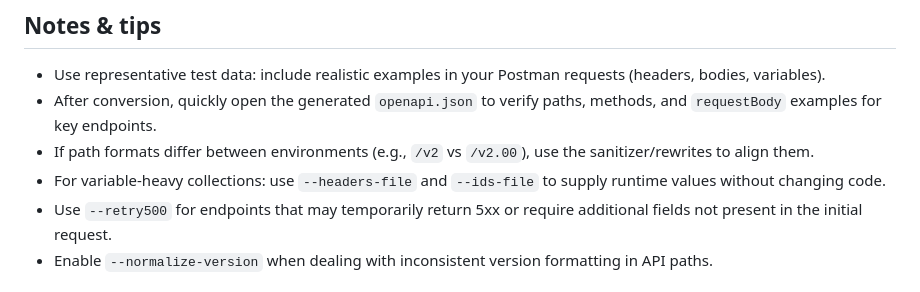
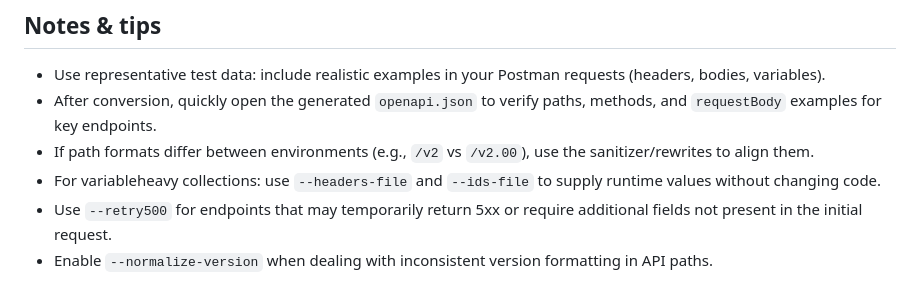
Before and after one commit to perrym/apiscanner, a Markdown page: README.md, the part around the change printed below. Rendered like a GitHub page.

```diff
--- a/README.md
+++ b/README.md
@@ -217,7 +217,7 @@ python apiscan.py --url https://api.example.com   --swagger ./openapi.json   --p
 - Use representative test data: include realistic examples in your Postman requests (headers, bodies, variables).
 - After conversion, quickly open the generated `openapi.json` to verify paths, methods, and `requestBody` examples for key endpoints.
 - If path formats differ between environments (e.g., `/v2` vs `/v2.00`), use the sanitizer/rewrites to align them.
-- For variable‑heavy collections: use `--headers-file` and `--ids-file` to supply runtime values without changing code.
+- For variableheavy collections: use `--headers-file` and `--ids-file` to supply runtime values without changing code.
 - Use `--retry500` for endpoints that may temporarily return 5xx or require additional fields not present in the initial request.
 - Enable `--normalize-version` when dealing with inconsistent version formatting in API paths.
 
```
Also changed, not shown: other parts of README.md (+3 -3 lines).
